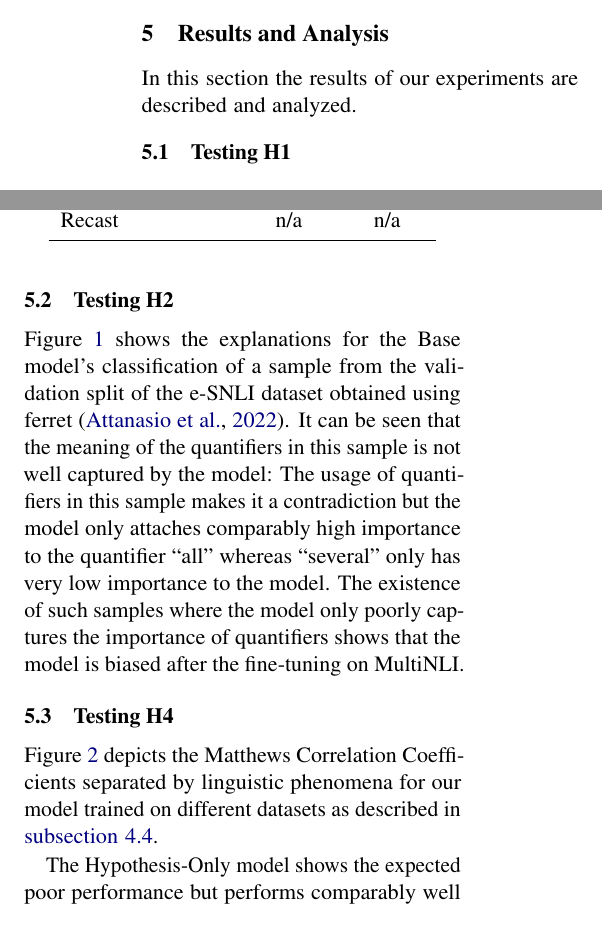
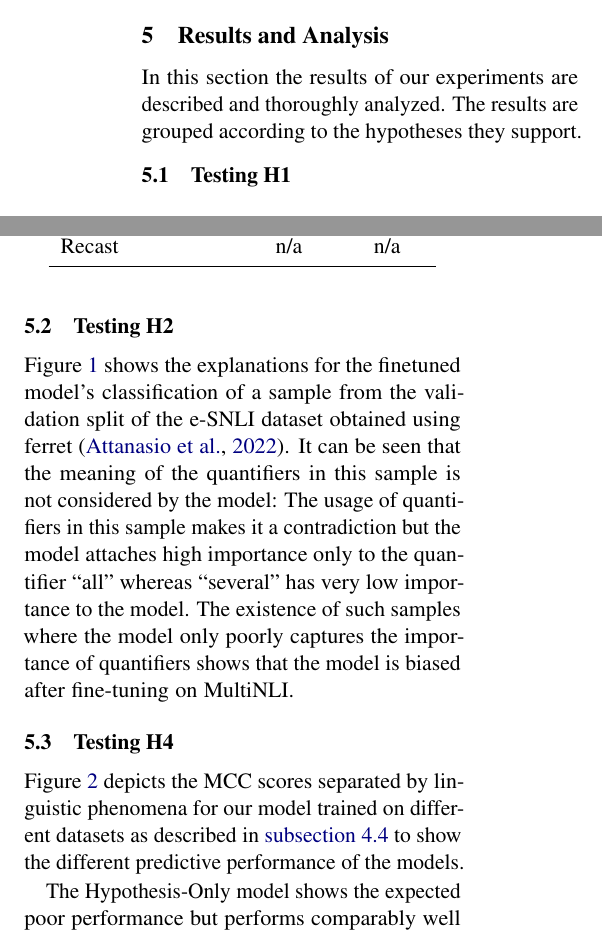
Before and after one commit to study-group-lit/lit, a LaTeX paper (report/main.tex, which reads report/content/04_results.tex): two parts of the columns of page 8 of 10, joined at a grey line, cut so that both start at the same text. Compiled offline with pdfLaTeX.

Commit message:
Apply suggestions
Co-authored-by: imkgerC <imrund08@gmail.com>

```diff
--- a/report/content/04_results.tex
+++ b/report/content/04_results.tex
@@ -4,7 +4,7 @@
 % Visualisierungen:
 % - Confusion Matrix (Gentrennt nach Phänomenen)
 % - Tabellen Interpretability Metriken (siehe ferret)
-In this section the results of our experiments are described and analyzed.
+In this section the results of our experiments are described and thoroughly analyzed. The results are grouped according to the hypotheses they support.
 
 \subsection{Testing H1}
 
@@ -42,7 +42,7 @@ In this section the results of our experiments are described and analyzed.
 \end{table}
 
 \subsection{Testing H2}
-Figure~\ref{fig:ferret-sample} shows the explanations for the Base model's classification of a sample from the validation split of the \ac{e-SNLI} dataset obtained using ferret \cite{ferret}. It can be seen that the meaning of the quantifiers in this sample is not well captured by the model: The usage of quantifiers in this sample makes it a contradiction but the model only attaches comparably high importance to the quantifier \enquote{all} whereas \enquote{several} only has very low importance to the model. The existence of such samples where the model only poorly captures the importance of quantifiers shows that the model is biased after the fine-tuning on \ac{MultiNLI}.
+Figure~\ref{fig:ferret-sample} shows the explanations for the finetuned model's classification of a sample from the validation split of the \ac{e-SNLI} dataset obtained using ferret \cite{ferret}. It can be seen that the meaning of the quantifiers in this sample is not considered by the model: The usage of quantifiers in this sample makes it a contradiction but the model attaches high importance only to the quantifier \enquote{all} whereas \enquote{several} has very low importance to the model. The existence of such samples where the model only poorly captures the importance of quantifiers shows that the model is biased after fine-tuning on \ac{MultiNLI}.
 
 \begin{figure*}[h!]
     \centering
@@ -52,7 +52,7 @@ Figure~\ref{fig:ferret-sample} shows the explanations for the Base model's class
 \end{figure*}
 
 \subsection{Testing H4}
-Figure~\ref{fig:metric-heatmap-phenomena-mcc} depicts the Matthews Correlation Coefficients separated by linguistic phenomena for our model trained on different datasets as described in \autoref{sub:experiments-h4}.
+Figure~\ref{fig:metric-heatmap-phenomena-mcc} depicts the \ac{MCC} scores separated by linguistic phenomena for our model trained on different datasets as described in \autoref{sub:experiments-h4} to show the different predictive performance of the models.
 
 \begin{figure}[ht]
     \centering
```
